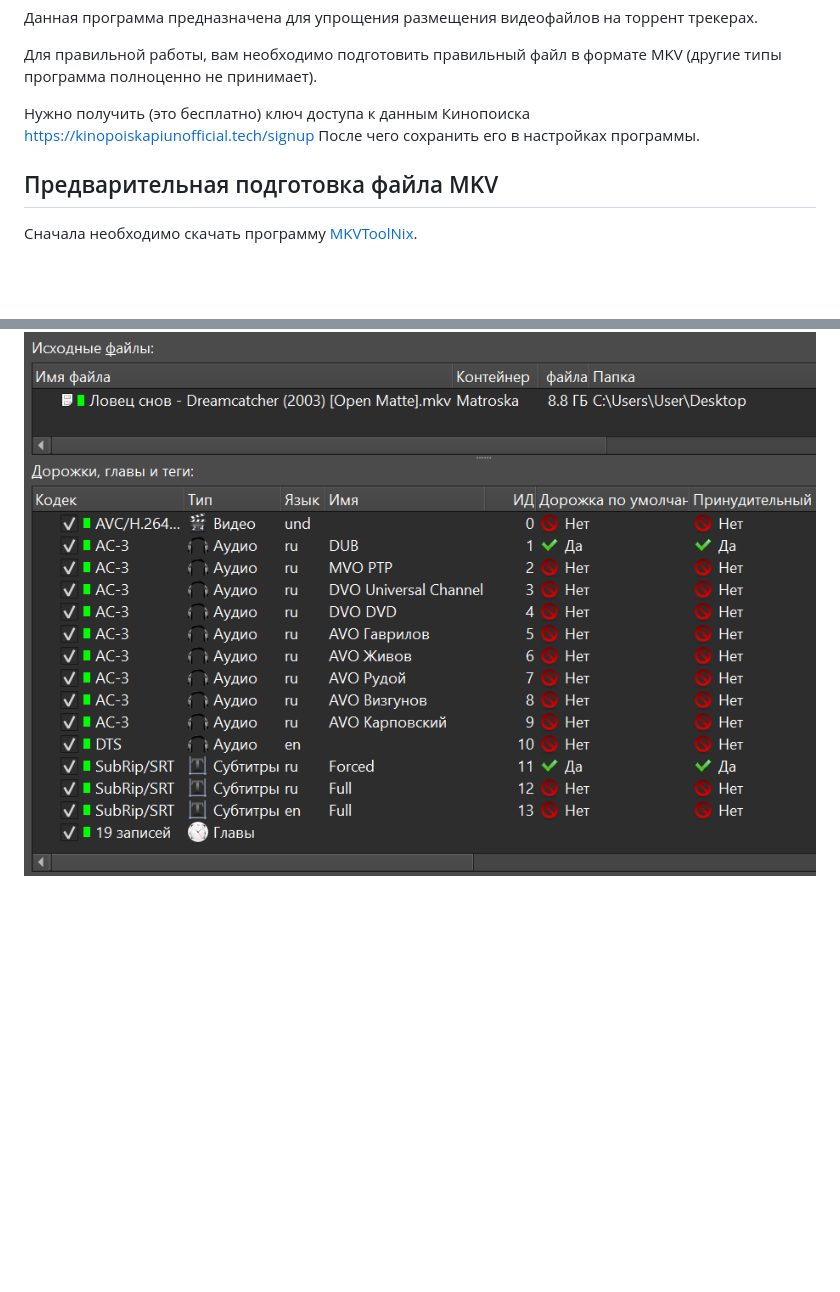
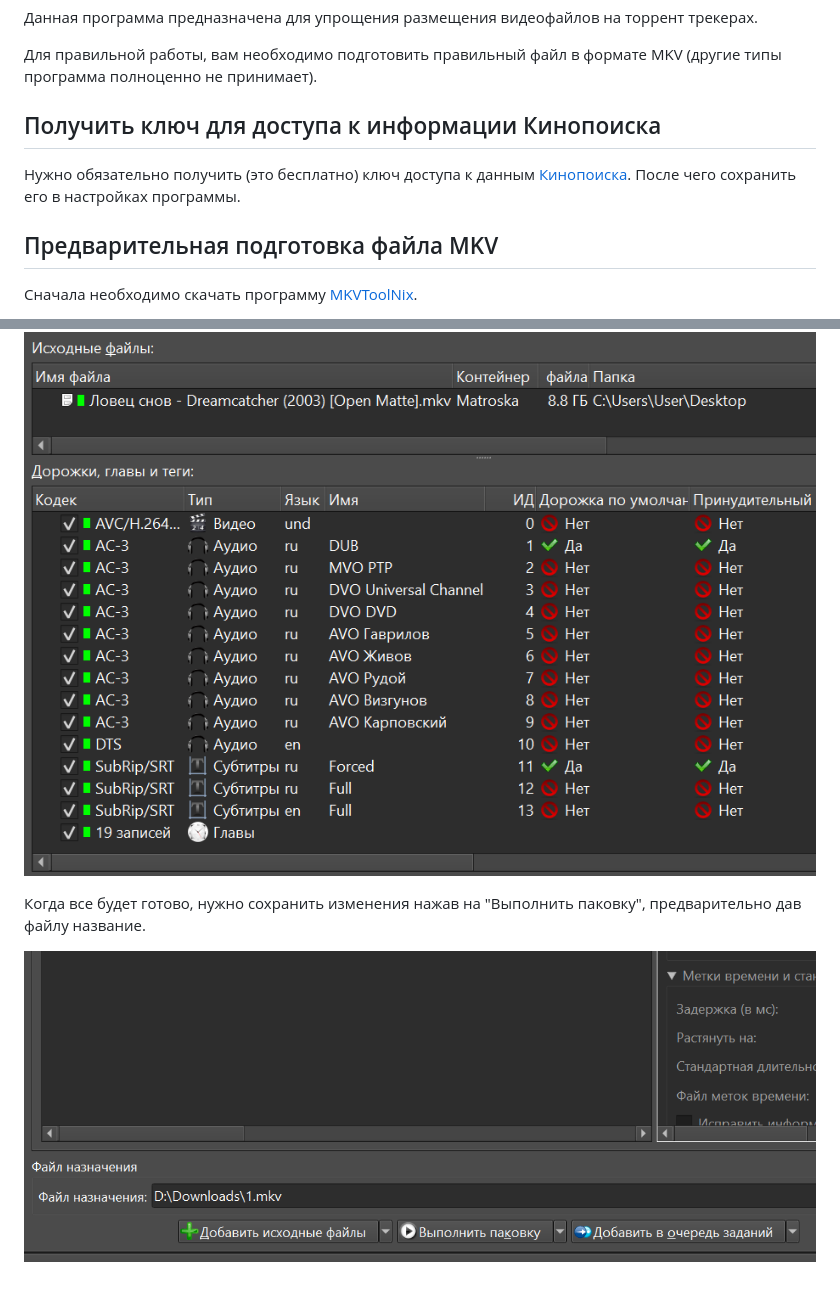
Before and after one commit to atitoff/torrent_creator, a Markdown page: docs/readme.md, 2 parts joined by grey strips. Rendered like a GitHub page; pictures changed too: docs/pic/mkv_save.png (added); blank space fills up the shorter version.

```diff
--- a/docs/readme.md
+++ b/docs/readme.md
@@ -4,7 +4,9 @@
 Для правильной работы, вам необходимо подготовить правильный файл в формате MKV
 (другие типы программа полноценно не принимает).
 
-Нужно получить (это бесплатно) ключ доступа к данным Кинопоиска https://kinopoiskapiunofficial.tech/signup
+## Получить ключ для доступа к информации Кинопоиска
+
+Нужно обязательно получить (это бесплатно) ключ доступа к данным [Кинопоиска](https://kinopoiskapiunofficial.tech/signup).
 После чего сохранить его в настройках программы.
 
 ## Предварительная подготовка файла MKV
@@ -56,3 +58,8 @@
 Если форсированных субтитров нет, а есть только обычные, то галочки надо снять.
 
 ![](pic/help_mkv_1.png)
+
+Когда все будет готово, нужно сохранить изменения нажав на "Выполнить паковку",
+предварительно дав файлу название.
+
+![](pic/mkv_save.png)
```
